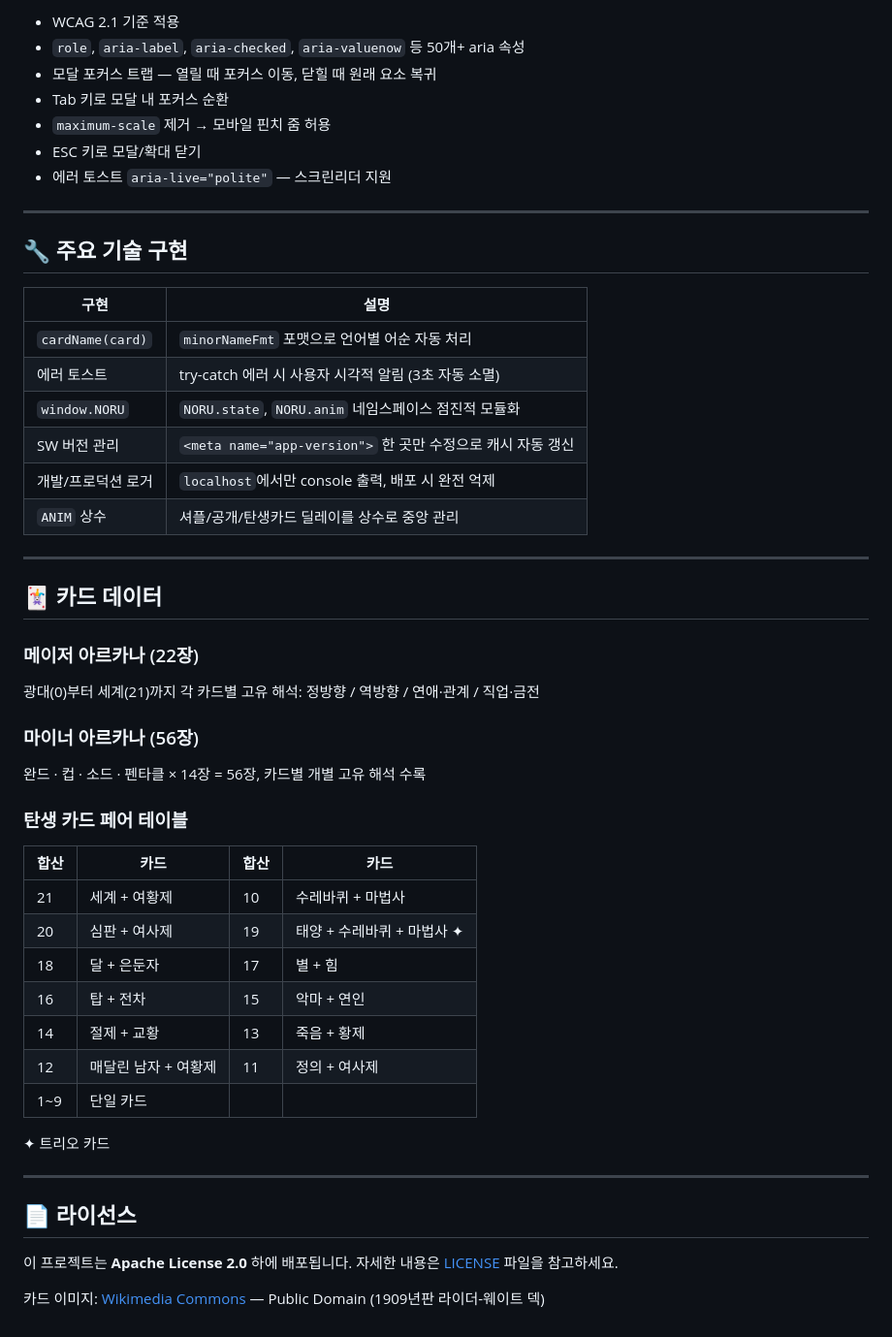
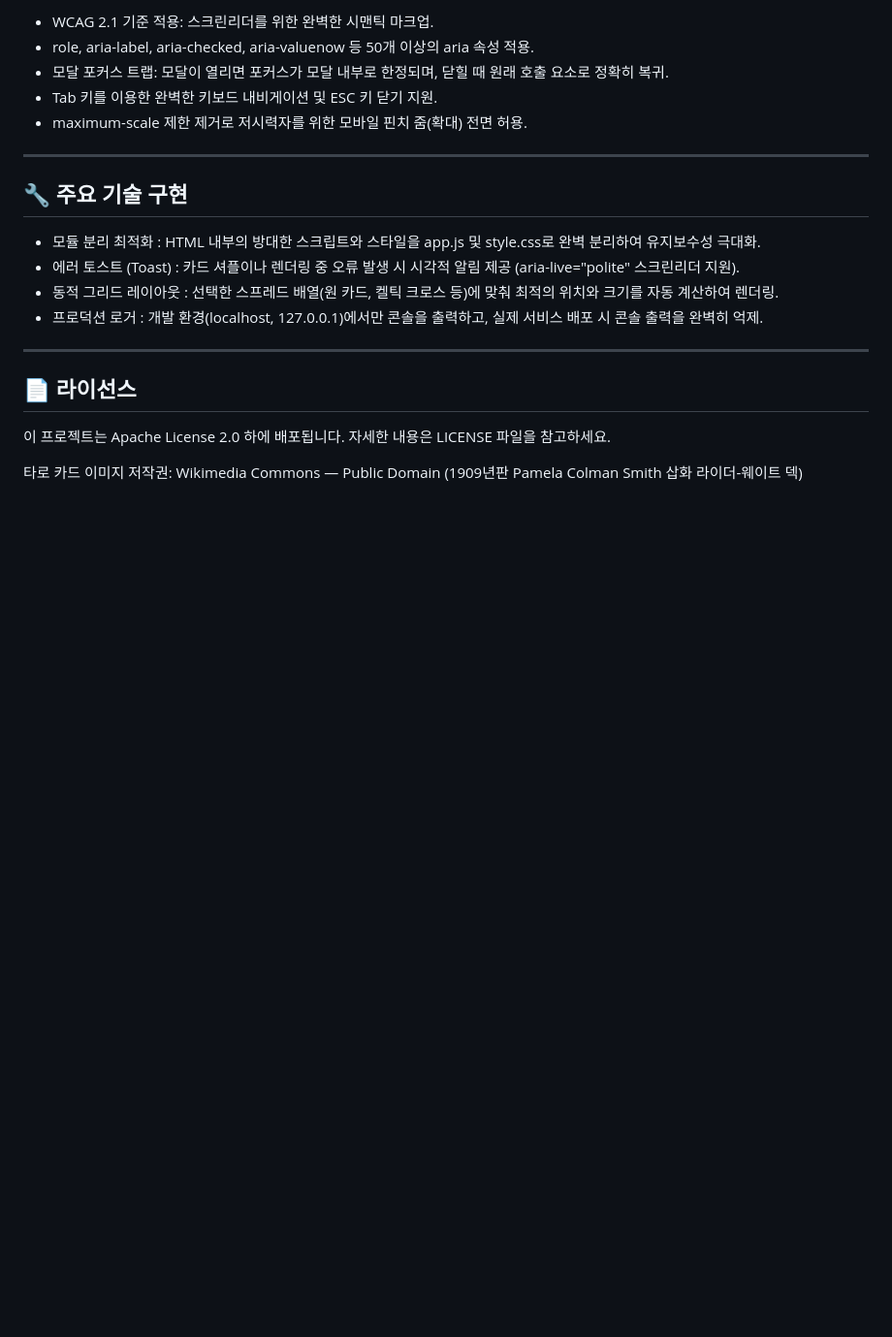
Before and after one commit to navyvyvy/tarot, a Markdown page: README.md, the part around one of its changes. Shown at 97% size. GitHub-like rendering; blank space fills up the shorter version.

```diff
--- a/README.md
+++ b/README.md
@@ -145,52 +105,23 @@ cp locale/ko.js locale/en.js
 
-- WCAG 2.1 기준 적용
-- `role`, `aria-label`, `aria-checked`, `aria-valuenow` 등 50개+ aria 속성
-- 모달 포커스 트랩 — 열릴 때 포커스 이동, 닫힐 때 원래 요소 복귀
-- Tab 키로 모달 내 포커스 순환
-- `maximum-scale` 제거 → 모바일 핀치 줌 허용
-- ESC 키로 모달/확대 닫기
-- 에러 토스트 `aria-live="polite"` — 스크린리더 지원
+- WCAG 2.1 기준 적용: 스크린리더를 위한 완벽한 시맨틱 마크업.
+- role, aria-label, aria-checked, aria-valuenow 등 50개 이상의 aria 속성 적용.
+- 모달 포커스 트랩: 모달이 열리면 포커스가 모달 내부로 한정되며, 닫힐 때 원래 호출 요소로 정확히 복귀.
+- Tab 키를 이용한 완벽한 키보드 내비게이션 및 ESC 키 닫기 지원.
+- maximum-scale 제한 제거로 저시력자를 위한 모바일 핀치 줌(확대) 전면 허용.
 
 ---
 
 ## 🔧 주요 기술 구현
 
-| 구현 | 설명 |
-|---|---|
-| `cardName(card)` | `minorNameFmt` 포맷으로 언어별 어순 자동 처리 |
-| 에러 토스트 | try-catch 에러 시 사용자 시각적 알림 (3초 자동 소멸) |
-| `window.NORU` | `NORU.state`, `NORU.anim` 네임스페이스 점진적 모듈화 |
-| SW 버전 관리 | `<meta name="app-version">` 한 곳만 수정으로 캐시 자동 갱신 |
-| 개발/프로덕션 로거 | `localhost`에서만 console 출력, 배포 시 완전 억제 |
-| `ANIM` 상수 | 셔플/공개/탄생카드 딜레이를 상수로 중앙 관리 |
-
----
-
-## 🃏 카드 데이터
-
-### 메이저 아르카나 (22장)
-광대(0)부터 세계(21)까지 각 카드별 고유 해석: 정방향 / 역방향 / 연애·관계 / 직업·금전
-
-### 마이너 아르카나 (56장)
-완드 · 컵 · 소드 · 펜타클 × 14장 = 56장, 카드별 개별 고유 해석 수록
-
-### 탄생 카드 페어 테이블
-| 합산 | 카드 | 합산 | 카드 |
-|---|---|---|---|
-| 21 | 세계 + 여황제 | 10 | 수레바퀴 + 마법사 |
-| 20 | 심판 + 여사제 | 19 | 태양 + 수레바퀴 + 마법사 ✦ |
-| 18 | 달 + 은둔자 | 17 | 별 + 힘 |
-| 16 | 탑 + 전차 | 15 | 악마 + 연인 |
-| 14 | 절제 + 교황 | 13 | 죽음 + 황제 |
-| 12 | 매달린 남자 + 여황제 | 11 | 정의 + 여사제 |
-| 1~9 | 단일 카드 | | |
-
-✦ 트리오 카드
+- 모듈 분리 최적화 : HTML 내부의 방대한 스크립트와 스타일을 app.js 및 style.css로 완벽 분리하여 유지보수성 극대화.
+- 에러 토스트 (Toast) : 카드 셔플이나 렌더링 중 오류 발생 시 시각적 알림 제공 (aria-live="polite" 스크린리더 지원).
+- 동적 그리드 레이아웃 : 선택한 스프레드 배열(원 카드, 켈틱 크로스 등)에 맞춰 최적의 위치와 크기를 자동 계산하여 렌더링.
+- 프로덕션 로거 : 개발 환경(localhost, 127.0.0.1)에서만 콘솔을 출력하고, 실제 서비스 배포 시 콘솔 출력을 완벽히 억제.
 
 ---
 
 ## 📄 라이선스
 
-이 프로젝트는 **Apache License 2.0** 하에 배포됩니다. 자세한 내용은 [LICENSE](./LICENSE) 파일을 참고하세요.
+이 프로젝트는 Apache License 2.0 하에 배포됩니다. 자세한 내용은 LICENSE 파일을 참고하세요.
 
-카드 이미지: [Wikimedia Commons](https://commons.wikimedia.org/) — Public Domain (1909년판 라이더-웨이트 덱)
+타로 카드 이미지 저작권: Wikimedia Commons — Public Domain (1909년판 Pamela Colman Smith 삽화 라이더-웨이트 덱)
```
Also changed, not shown: other parts of README.md (+48 -88 lines).
